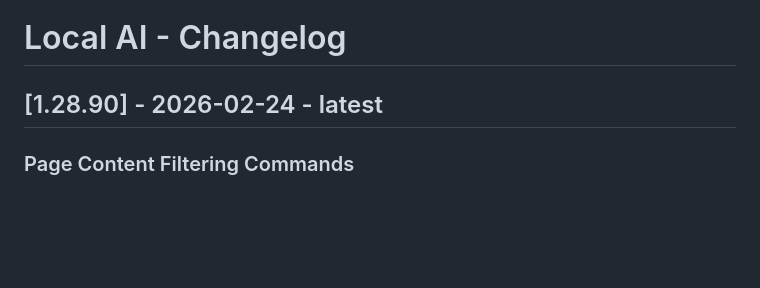
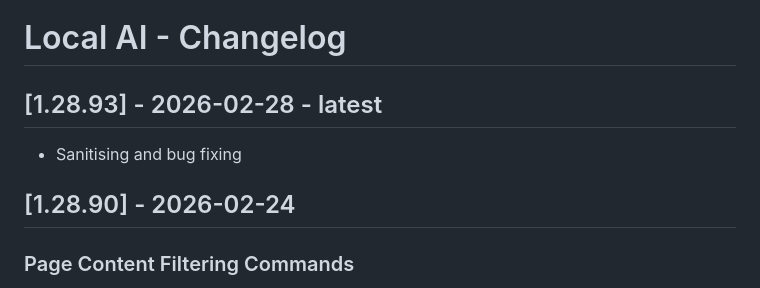
Before and after one commit to ivostoykov/localAI, a Markdown page: CHANGELOG.md, the part around the change. Drawn GitHub-style; blank space fills up the shorter version.

Commit message:
updated the log

```diff
--- a/CHANGELOG.md
+++ b/CHANGELOG.md
@@ -1,6 +1,9 @@
 # Local AI - Changelog
 
-## [1.28.90] - 2026-02-24 - latest
+## [1.28.93] - 2026-02-28 - latest
+- Sanitising and bug fixing
+
+## [1.28.90] - 2026-02-24
 
 ### Page Content Filtering Commands
 - Added page content filtering command
```
